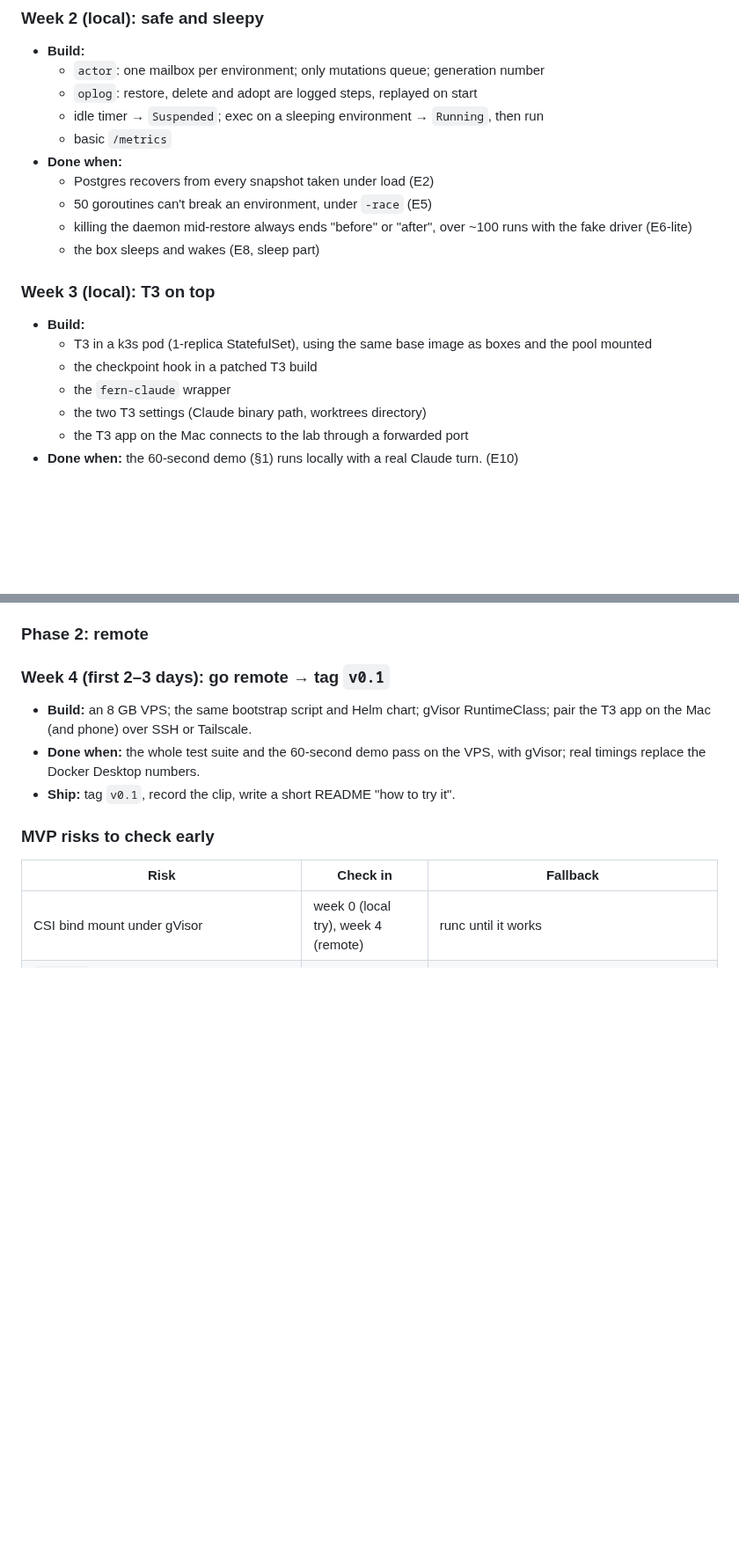
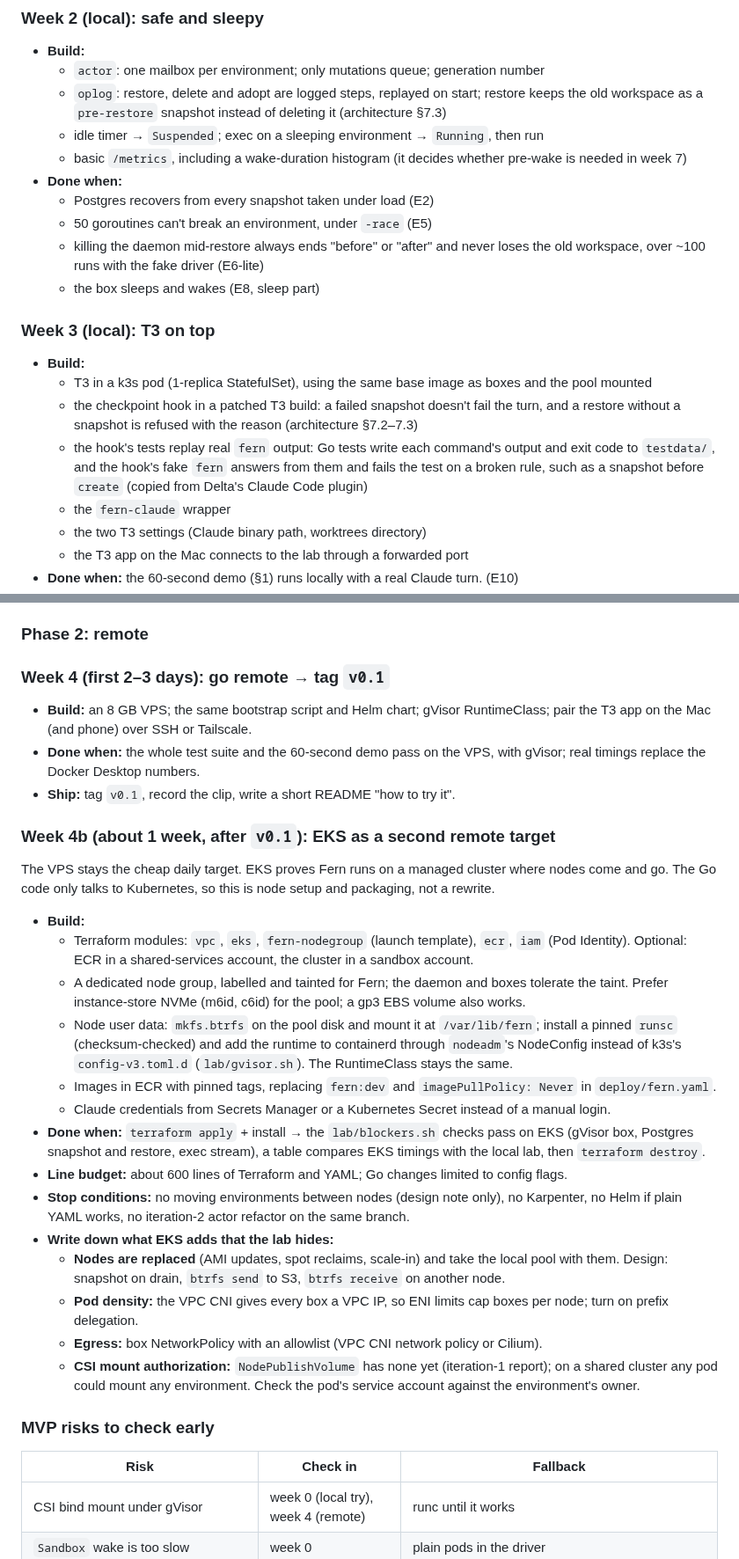
Before and after one commit to nebler/fern, a Markdown page: docs/roadmap.md, 2 parts joined by grey strips. Shown at 88% size. Rendered like a GitHub page; blank space fills up the shorter version.

Commit message:
roadmap: add week 4b (EKS) and sharpen weeks 1-3's done criteria
Week 4b runs the same checks on EKS after v0.1: Terraform modules, a
tainted node group with a btrfs pool and gVisor, ECR images, and what EKS
adds that the lab hides (node replacement, pod density, egress, CSI mount
authorization). Weeks 1-3 name pre-restore snapshots, the wake histogram,
the hook's failure rules and its tests against recorded fern output.

Co-Authored-By: Claude Opus 5.5 <noreply@anthropic.com>

```diff
--- a/docs/roadmap.md
+++ b/docs/roadmap.md
@@ -81,19 +81,20 @@ These keep T3 changes to one small hook and skip whole components.
 ### Week 2 (local): safe and sleepy
 - **Build:**
   - `actor`: one mailbox per environment; only mutations queue; generation number
-  - `oplog`: restore, delete and adopt are logged steps, replayed on start
+  - `oplog`: restore, delete and adopt are logged steps, replayed on start; restore keeps the old workspace as a `pre-restore` snapshot instead of deleting it (architecture §7.3)
   - idle timer → `Suspended`; exec on a sleeping environment → `Running`, then run
-  - basic `/metrics`
+  - basic `/metrics`, including a wake-duration histogram (it decides whether pre-wake is needed in week 7)
 - **Done when:**
   - Postgres recovers from every snapshot taken under load (E2)
   - 50 goroutines can't break an environment, under `-race` (E5)
-  - killing the daemon mid-restore always ends "before" or "after", over ~100 runs with the fake driver (E6-lite)
+  - killing the daemon mid-restore always ends "before" or "after" and never loses the old workspace, over ~100 runs with the fake driver (E6-lite)
   - the box sleeps and wakes (E8, sleep part)
 
 ### Week 3 (local): T3 on top
 - **Build:**
   - T3 in a k3s pod (1-replica StatefulSet), using the same base image as boxes and the pool mounted
-  - the checkpoint hook in a patched T3 build
+  - the checkpoint hook in a patched T3 build: a failed snapshot doesn't fail the turn, and a restore without a snapshot is refused with the reason (architecture §7.2–7.3)
+  - the hook's tests replay real `fern` output: Go tests write each command's output and exit code to `testdata/`, and the hook's fake `fern` answers from them and fails the test on a broken rule, such as a snapshot before `create` (copied from Delta's Claude Code plugin)
   - the `fern-claude` wrapper
   - the two T3 settings (Claude binary path, worktrees directory)
   - the T3 app on the Mac connects to the lab through a forwarded port
@@ -106,6 +107,24 @@ These keep T3 changes to one small hook and skip whole components.
 - **Done when:** the whole test suite and the 60-second demo pass on the VPS, with gVisor; real timings replace the Docker Desktop numbers.
 - **Ship:** tag `v0.1`, record the clip, write a short README "how to try it".
 
+### Week 4b (about 1 week, after `v0.1`): EKS as a second remote target
+The VPS stays the cheap daily target. EKS proves Fern runs on a managed cluster where nodes come and go. The Go code only talks to Kubernetes, so this is node setup and packaging, not a rewrite.
+
+- **Build:**
+  - Terraform modules: `vpc`, `eks`, `fern-nodegroup` (launch template), `ecr`, `iam` (Pod Identity). Optional: ECR in a shared-services account, the cluster in a sandbox account.
+  - A dedicated node group, labelled and tainted for Fern; the daemon and boxes tolerate the taint. Prefer instance-store NVMe (m6id, c6id) for the pool; a gp3 EBS volume also works.
+  - Node user data: `mkfs.btrfs` on the pool disk and mount it at `/var/lib/fern`; install a pinned `runsc` (checksum-checked) and add the runtime to containerd through `nodeadm`'s NodeConfig instead of k3s's `config-v3.toml.d` (`lab/gvisor.sh`). The RuntimeClass stays the same.
+  - Images in ECR with pinned tags, replacing `fern:dev` and `imagePullPolicy: Never` in `deploy/fern.yaml`.
+  - Claude credentials from Secrets Manager or a Kubernetes Secret instead of a manual login.
+- **Done when:** `terraform apply` + install → the `lab/blockers.sh` checks pass on EKS (gVisor box, Postgres snapshot and restore, exec stream), a table compares EKS timings with the local lab, then `terraform destroy`.
+- **Line budget:** about 600 lines of Terraform and YAML; Go changes limited to config flags.
+- **Stop conditions:** no moving environments between nodes (design note only), no Karpenter, no Helm if plain YAML works, no iteration-2 actor refactor on the same branch.
+- **Write down what EKS adds that the lab hides:**
+  - **Nodes are replaced** (AMI updates, spot reclaims, scale-in) and take the local pool with them. Design: snapshot on drain, `btrfs send` to S3, `btrfs receive` on another node.
+  - **Pod density:** the VPC CNI gives every box a VPC IP, so ENI limits cap boxes per node; turn on prefix delegation.
+  - **Egress:** box NetworkPolicy with an allowlist (VPC CNI network policy or Cilium).
+  - **CSI mount authorization:** `NodePublishVolume` has none yet (iteration-1 report); on a shared cluster any pod could mount any environment. Check the pod's service account against the environment's owner.
+
 ### MVP risks to check early
 | Risk | Check in | Fallback |
 |---|---|---|
```
Also changed, not shown: other parts of docs/roadmap.md (+6 -3 lines).
